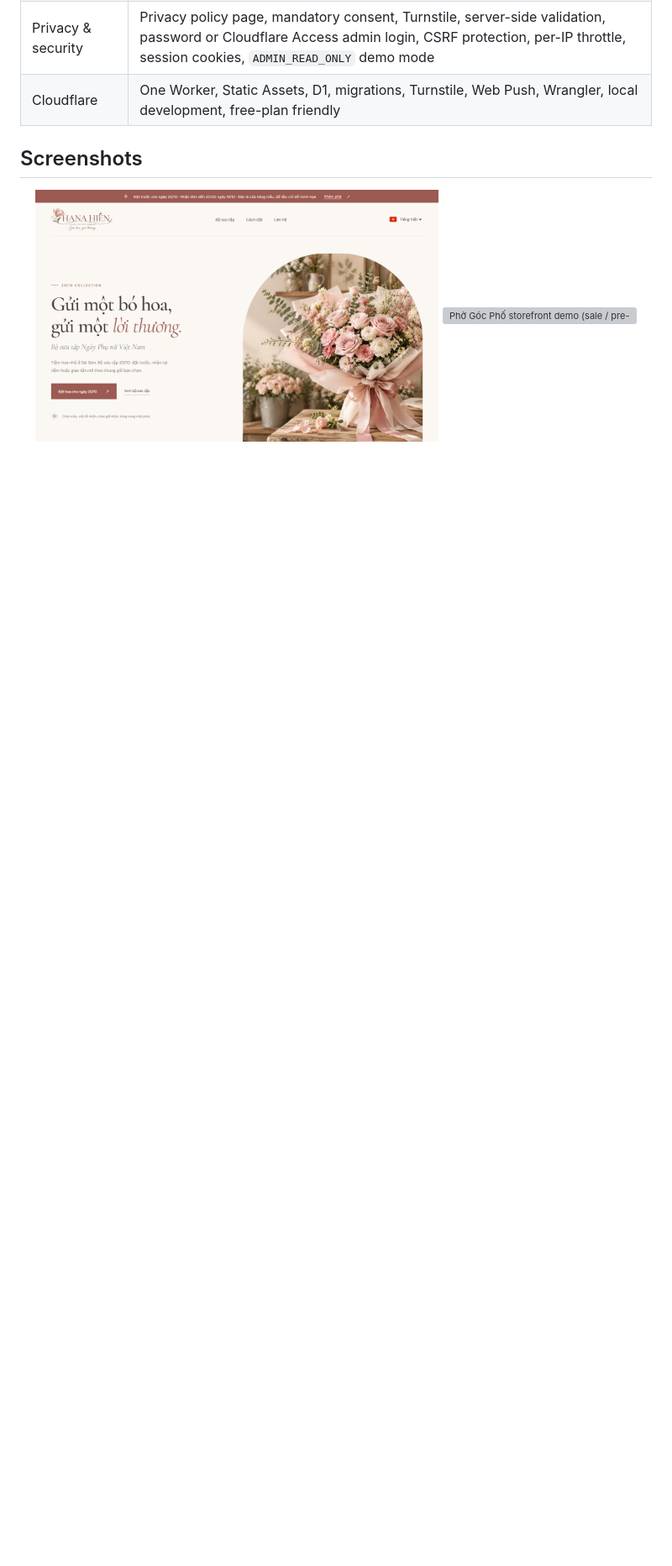
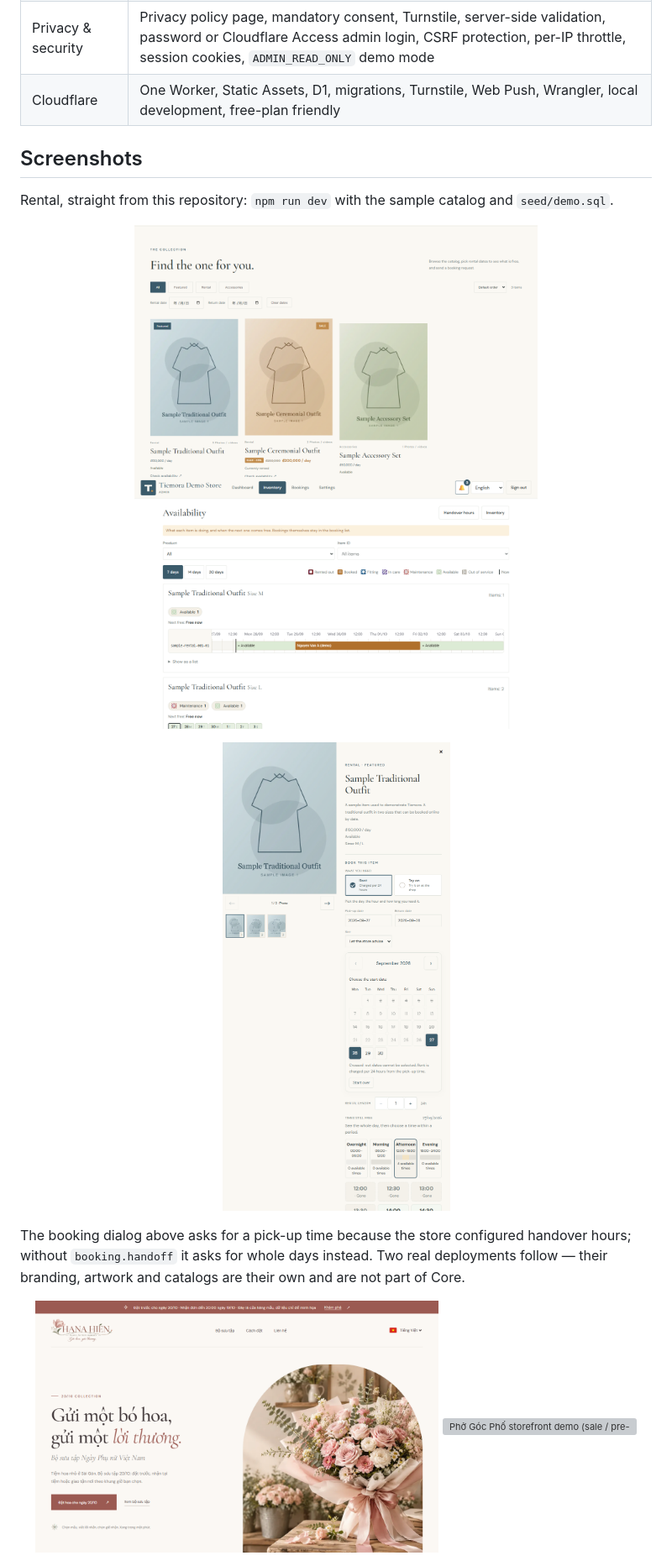
Before and after one commit to siska-tech/tiemora, a Markdown page: README.md, the part around the change. Shown: that part at 84% size. Drawn GitHub-style; pictures changed too: docs/screenshot-rental-admin-timeline.png (added), docs/screenshot-rental-booking.png (added), docs/screenshot-rental.png (added); blank space fills up the shorter version; grey boxes are pictures that could not be loaded.

Commit message:
docs: show the rental flow in the README screenshots
Every screenshot was of a sale / pre-order shop, so the rental side of
Tiemora -- and everything v0.4.0 added to it -- went unillustrated.

Three captures from this repository, on the sample catalog and
seed/demo.sql, rather than from a deployment:

- the rental catalog with live stock, a discount badge and date search;
- the staff availability timeline over the next 7 days, with a booked
  item and the rented / booked / fitting / in-care legend;
- the booking dialog with rent-or-try-on, rental length and the pick-up
  time grid.

The last one needs booking.handoff to show times at all, so the caption
says what the store had configured. A note also marks the two remaining
demos as deployments whose branding is not part of Core.

```diff
--- a/README.md
+++ b/README.md
@@ -38,6 +38,18 @@ Nothing talks to WhatsApp, Zalo or Messenger APIs. Staff open a click-to-chat li
 | Cloudflare | One Worker, Static Assets, D1, migrations, Turnstile, Web Push, Wrangler, local development, free-plan friendly |
 
 ## Screenshots
+
+Rental, straight from this repository: `npm run dev` with the sample catalog and `seed/demo.sql`.
+
+<p align="center">
+  <img src="docs/screenshot-rental.png" alt="Rental storefront: the sample catalog with live stock and a date search" width="480">
+  <img src="docs/screenshot-rental-admin-timeline.png" alt="Admin availability timeline: what each item is doing over the next 7 days" width="480">
+</p>
+<p align="center">
+  <img src="docs/screenshot-rental-booking.png" alt="Timed rental booking: rent or try-on, dates, rental length and a pick-up time" width="380">
+</p>
+
+The booking dialog above asks for a pick-up time because the store configured handover hours; without `booking.handoff` it asks for whole days instead. Two real deployments follow — their branding, artwork and catalogs are their own and are not part of Core.
 
 <p align="center">
   <img src="docs/screenshot-flower.png" alt="Hana Hiên storefront demo (sale / pre-order)" width="480">
```
